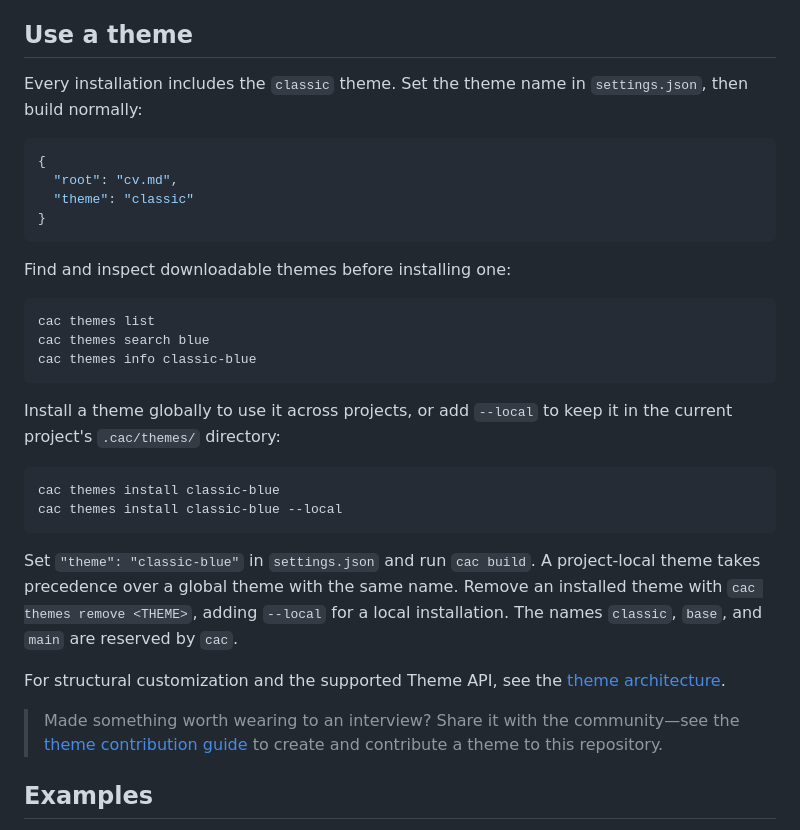
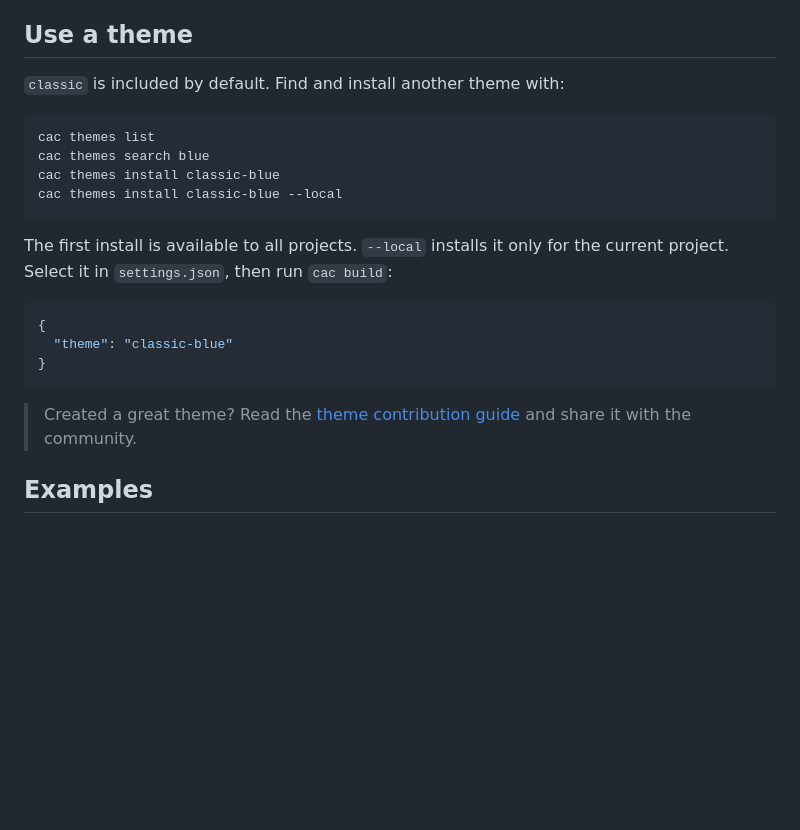
Before and after one commit to voxvanhieu/code-a-cv, a Markdown page: README.md, the part around the change. Rendered like a GitHub page; blank space fills up the shorter version.

Commit message:
Simplify theme usage guide

````diff
--- a/README.md
+++ b/README.md
@@ -82,35 +82,24 @@ The `root` property in `settings.json` selects the CV source used by `cac build`
 
 ## Use a theme
 
-Every installation includes the `classic` theme. Set the theme name in `settings.json`, then build normally:
-
-```json
-{
-  "root": "cv.md",
-  "theme": "classic"
-}
-```
-
-Find and inspect downloadable themes before installing one:
+`classic` is included by default. Find and install another theme with:
 
 ```sh
 cac themes list
 cac themes search blue
-cac themes info classic-blue
-```
-
-Install a theme globally to use it across projects, or add `--local` to keep it in the current project's `.cac/themes/` directory:
-
-```sh
 cac themes install classic-blue
 cac themes install classic-blue --local
 ```
 
-Set `"theme": "classic-blue"` in `settings.json` and run `cac build`. A project-local theme takes precedence over a global theme with the same name. Remove an installed theme with `cac themes remove <THEME>`, adding `--local` for a local installation. The names `classic`, `base`, and `main` are reserved by `cac`.
+The first install is available to all projects. `--local` installs it only for the current project. Select it in `settings.json`, then run `cac build`:
 
-For structural customization and the supported Theme API, see the [theme architecture](docs/development/theme-architecture.md).
+```json
+{
+  "theme": "classic-blue"
+}
+```
 
-> Made something worth wearing to an interview? Share it with the community—see the [theme contribution guide](themes/README.md) to create and contribute a theme to this repository.
+> Created a great theme? Read the [theme contribution guide](themes/README.md) and share it with the community.
 
 ## Examples
 
````
